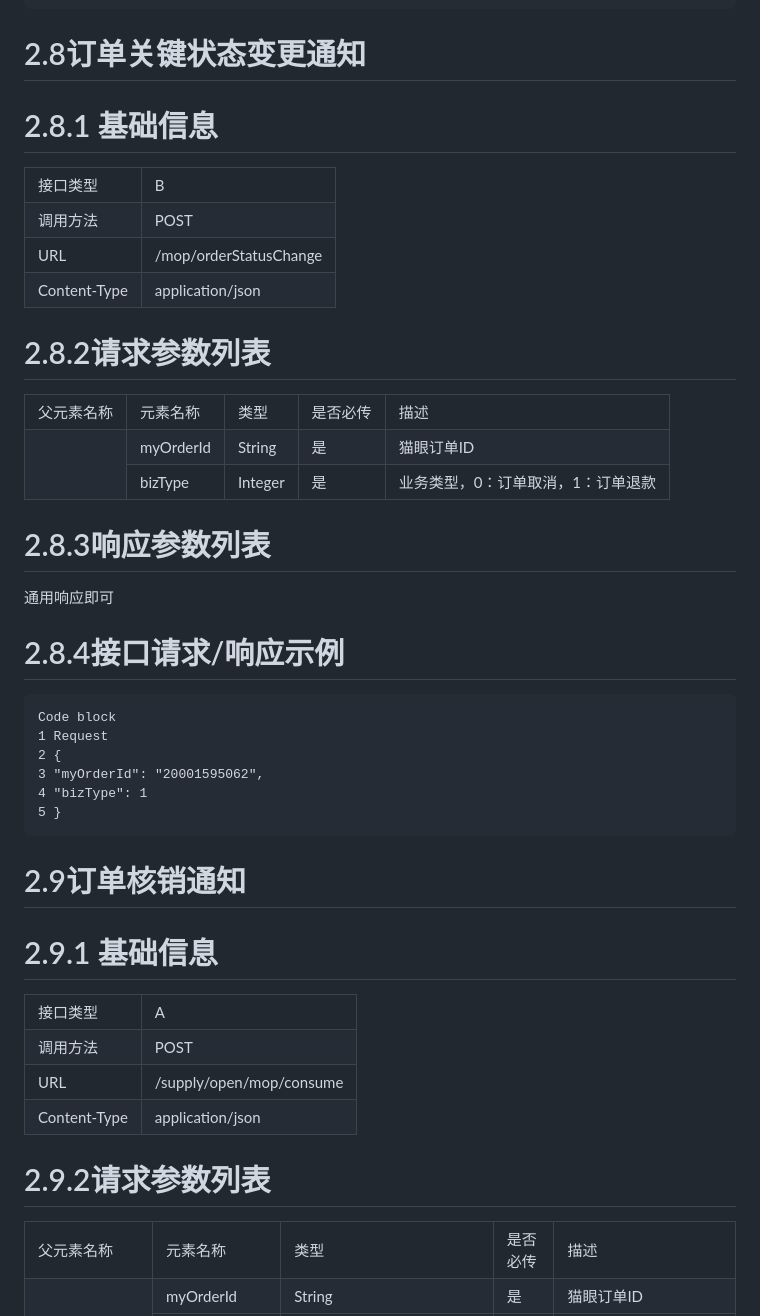
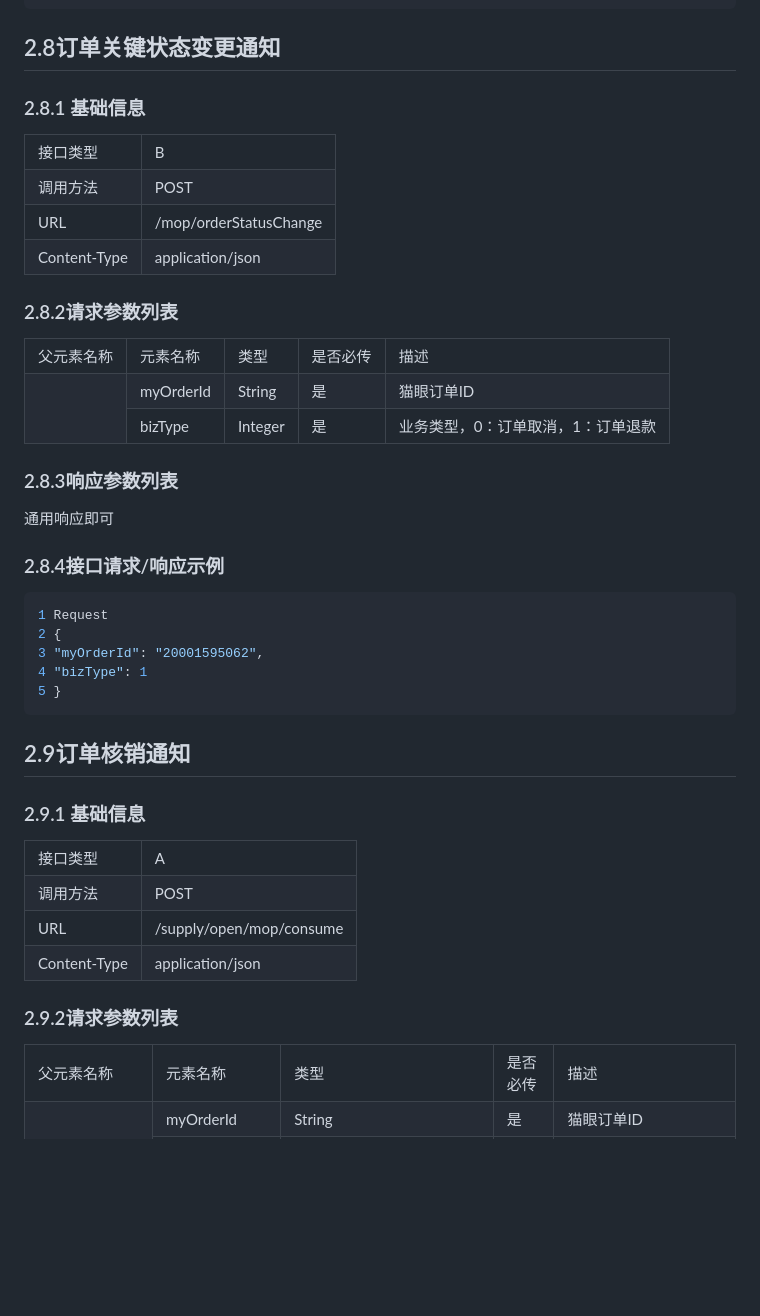
Before and after one commit to jqxismygit/rc7, a Markdown page: docs/ota/mop.md, the part around one of its changes. GitHub-like rendering; blank space fills up the shorter version.

````diff
--- a/docs/ota/mop.md
+++ b/docs/ota/mop.md
@@ -612,24 +611,23 @@ Response
 }
 ```
 
-# 2.8订单关键状态变更通知
+## 2.8订单关键状态变更通知
 
-# 2.8.1 基础信息
+### 2.8.1 基础信息
 
 <table><tr><td>接口类型</td><td>B</td></tr><tr><td>调用方法</td><td>POST</td></tr><tr><td>URL</td><td>/mop/orderStatusChange</td></tr><tr><td>Content-Type</td><td>application/json</td></tr></table>
 
-# 2.8.2请求参数列表
+### 2.8.2请求参数列表
 
 <table><tr><td>父元素名称</td><td>元素名称</td><td>类型</td><td>是否必传</td><td>描述</td></tr><tr><td rowspan="2"></td><td>myOrderId</td><td>String</td><td>是</td><td>猫眼订单ID</td></tr><tr><td>bizType</td><td>Integer</td><td>是</td><td>业务类型，0：订单取消，1：订单退款</td></tr></table>
 
-# 2.8.3响应参数列表
+### 2.8.3响应参数列表
 
 通⽤响应即可
 
-# 2.8.4接⼝请求/响应⽰例
+### 2.8.4接⼝请求/响应⽰例
 
-```txt
-Code block
+```json
 1 Request
 2 {
 3 "myOrderId": "20001595062",
@@ -637,13 +635,13 @@ Code block
 5 }
 ```
 
-# 2.9订单核销通知
+## 2.9订单核销通知
 
-# 2.9.1 基础信息
+### 2.9.1 基础信息
 
 <table><tr><td>接口类型</td><td>A</td></tr><tr><td>调用方法</td><td>POST</td></tr><tr><td>URL</td><td>/supply/open/mop/consume</td></tr><tr><td>Content-Type</td><td>application/json</td></tr></table>
 
-# 2.9.2请求参数列表
+### 2.9.2请求参数列表
 
 <table><tr><td>父元素名称</td><td>元素名称</td><td>类型</td><td>是否必传</td><td>描述</td></tr><tr><td rowspan="3"></td><td>myOrderId</td><td>String</td><td>是</td><td>猫眼订单ID</td></tr><tr><td>ticketInfo</td><td>List&lt;String&gt;</td><td></td><td>所需核销猫眼票ID，若不传入票ID则表明整单核销</td></tr><tr><td>ticketCheckList</td><td>List&lt;TicketCheckLimitDTO&gt;</td><td></td><td>多次核销票时,必传;如通票核销时;可以多次核销</td></tr><tr><td rowspan="3">ticketCheckList</td><td>myTicketId</td><td>String</td><td></td><td>猫眼票ID</td></tr><tr><td>checkNum</td><td>Integer</td><td></td><td>第几次检票</td></tr><tr><td>checkLimit</td><td>Integer</td><td></td><td>最大检票次数</td></tr></table>
 
````
Also changed, not shown: other parts of docs/ota/mop.md (+63 -64 lines).
